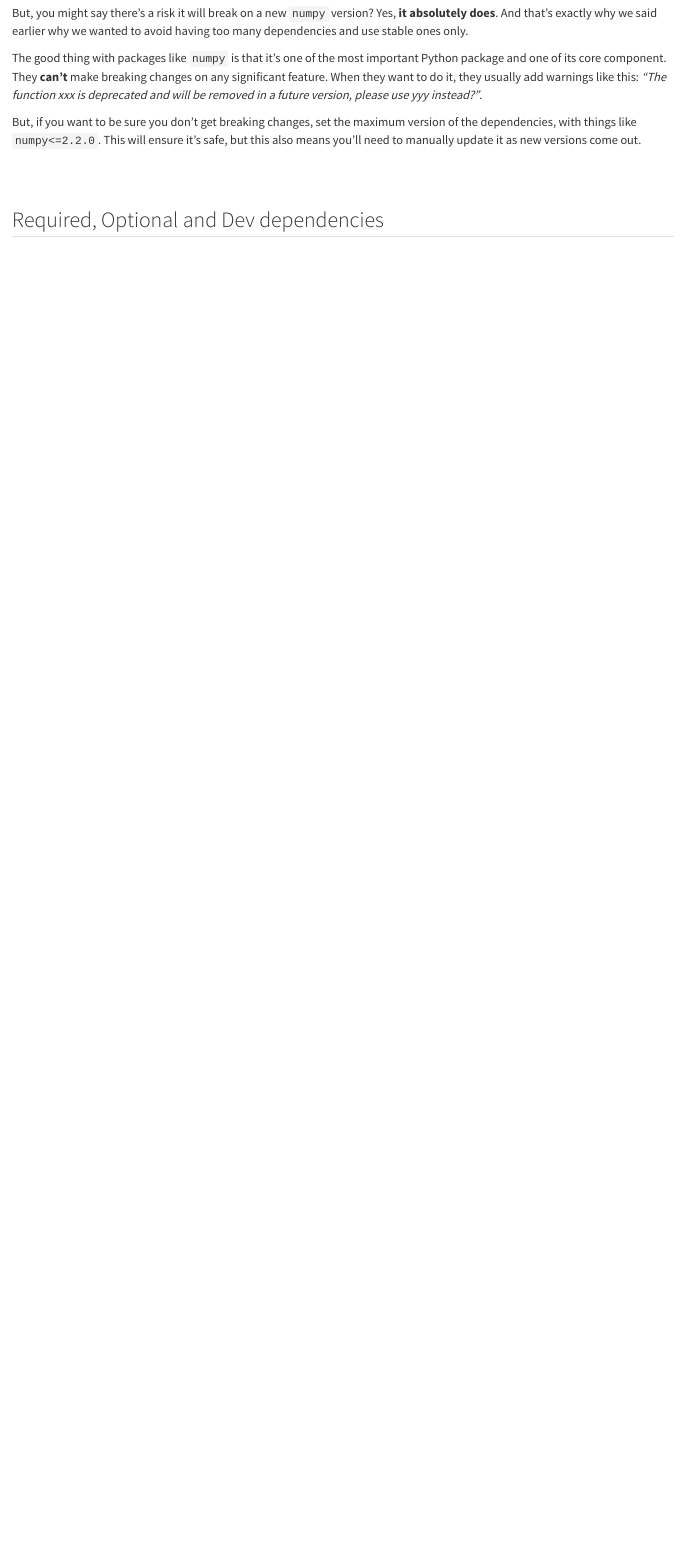
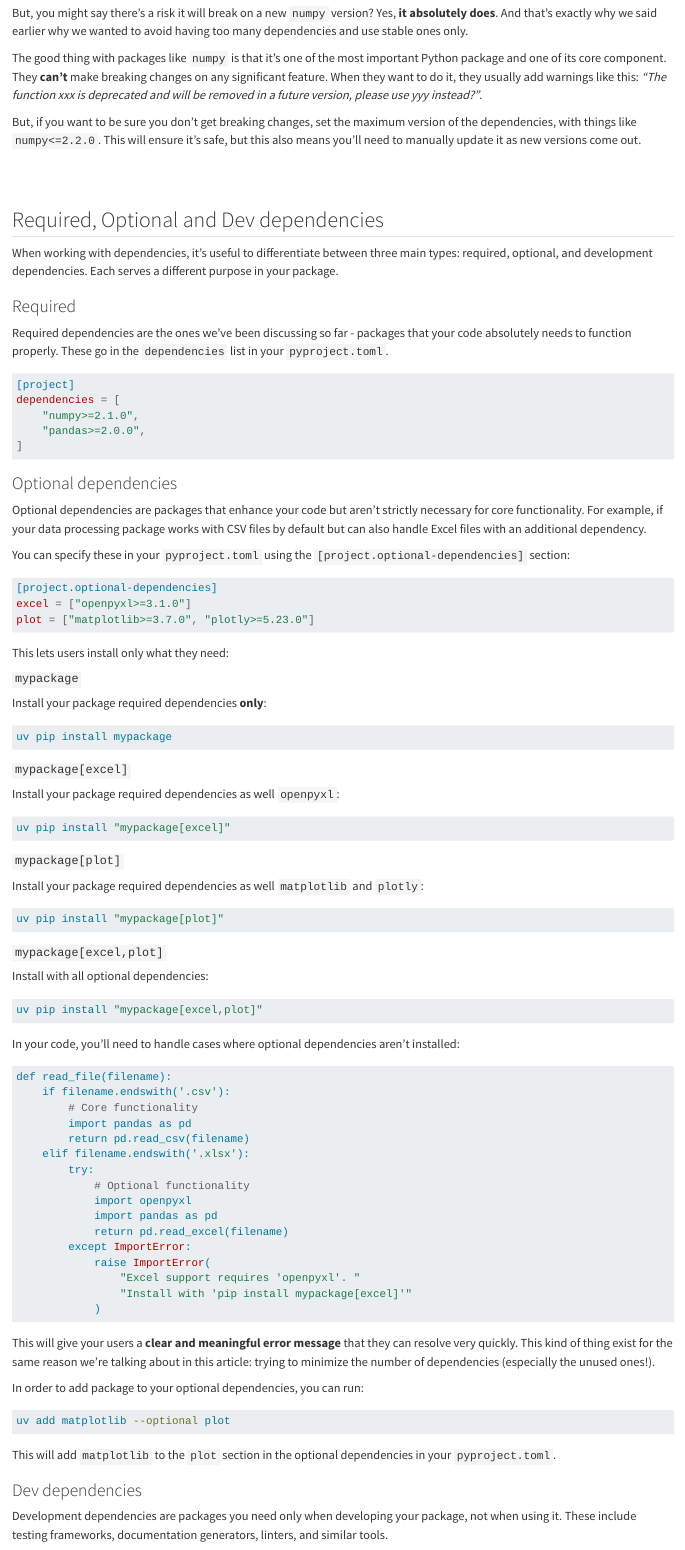
Before and after one commit to y-sunflower/python-packaging-essentials, a Quarto document (handling-dependencies.qmd): the page in a window 1100 px wide, from 3610 px down. Rendered offline with R 4.5, knitr and Pandoc in place of Quarto, with nearby package versions.

Commit message:
dependencies

````diff
--- a/handling-dependencies.qmd
+++ b/handling-dependencies.qmd
@@ -159,3 +159,103 @@ The good thing with packages like `numpy` is that it's one of the most important
 But, if you want to be sure you don't get breaking changes, set the maximum version of the dependencies, with things like `numpy<=2.2.0`. This will ensure it's safe, but this also means you'll need to manually update it as new versions come out.
 
 ## Required, Optional and Dev dependencies
+
+When working with dependencies, it's useful to differentiate between three main types: required, optional, and development dependencies. Each serves a different purpose in your package.
+
+### Required
+
+Required dependencies are the ones we've been discussing so far - packages that your code absolutely needs to function properly. These go in the `dependencies` list in your `pyproject.toml`.
+
+```toml
+[project]
+dependencies = [
+    "numpy>=2.1.0",
+    "pandas>=2.0.0",
+]
+```
+
+### Optional dependencies
+
+Optional dependencies are packages that enhance your code but aren't strictly necessary for core functionality. For example, if your data processing package works with CSV files by default but can also handle Excel files with an additional dependency.
+
+You can specify these in your `pyproject.toml` using the `[project.optional-dependencies]` section:
+
+
+```toml
+[project.optional-dependencies]
+excel = ["openpyxl>=3.1.0"]
+plot = ["matplotlib>=3.7.0", "plotly>=5.23.0"]
+```
+
+This lets users install only what they need:
+
+::: {.panel-tabset}
+
+#### `mypackage`
+
+Install your package required dependencies **only**:
+
+```bash
+uv pip install mypackage
+```
+
+#### `mypackage[excel]`
+
+Install your package required dependencies as well `openpyxl`:
+
+```bash
+uv pip install "mypackage[excel]"
+```
+
+#### `mypackage[plot]`
+
+Install your package required dependencies as well `matplotlib` and `plotly`:
+
+```bash
+uv pip install "mypackage[plot]"
+```
+
+#### `mypackage[excel,plot]`
+
+Install with all optional dependencies:
+
+```bash
+uv pip install "mypackage[excel,plot]"
+```
+
+:::
+
+In your code, you'll need to handle cases where optional dependencies aren't installed:
+
+```python
+def read_file(filename):
+    if filename.endswith('.csv'):
+        # Core functionality
+        import pandas as pd
+        return pd.read_csv(filename)
+    elif filename.endswith('.xlsx'):
+        try:
+            # Optional functionality
+            import openpyxl
+            import pandas as pd
+            return pd.read_excel(filename)
+        except ImportError:
+            raise ImportError(
+                "Excel support requires 'openpyxl'. "
+                "Install with 'pip install mypackage[excel]'"
+            )
+```
+
+This will give your users a **clear and meaningful error message** that they can resolve very quickly. This kind of thing exist for the same reason we're talking about in this article: trying to minimize the number of dependencies (especially the unused ones!).
+
+In order to add package to your optional dependencies, you can run:
+
+```bash
+uv add matplotlib --optional plot
+```
+
+This will add `matplotlib` to the `plot` section in the optional dependencies in your `pyproject.toml`.
+
+### Dev dependencies
+
+Development dependencies are packages you need only when developing your package, not when using it. These include testing frameworks, documentation generators, linters, and similar tools.
````
Also changed, not shown: index.qmd (+21 -1 lines), introduction-to-packaging.qmd (+0 -1 lines), organize-a-package.qmd (+0 -1 lines), handling-dependencies.qmd (26 more changed lines), 1 other file.
